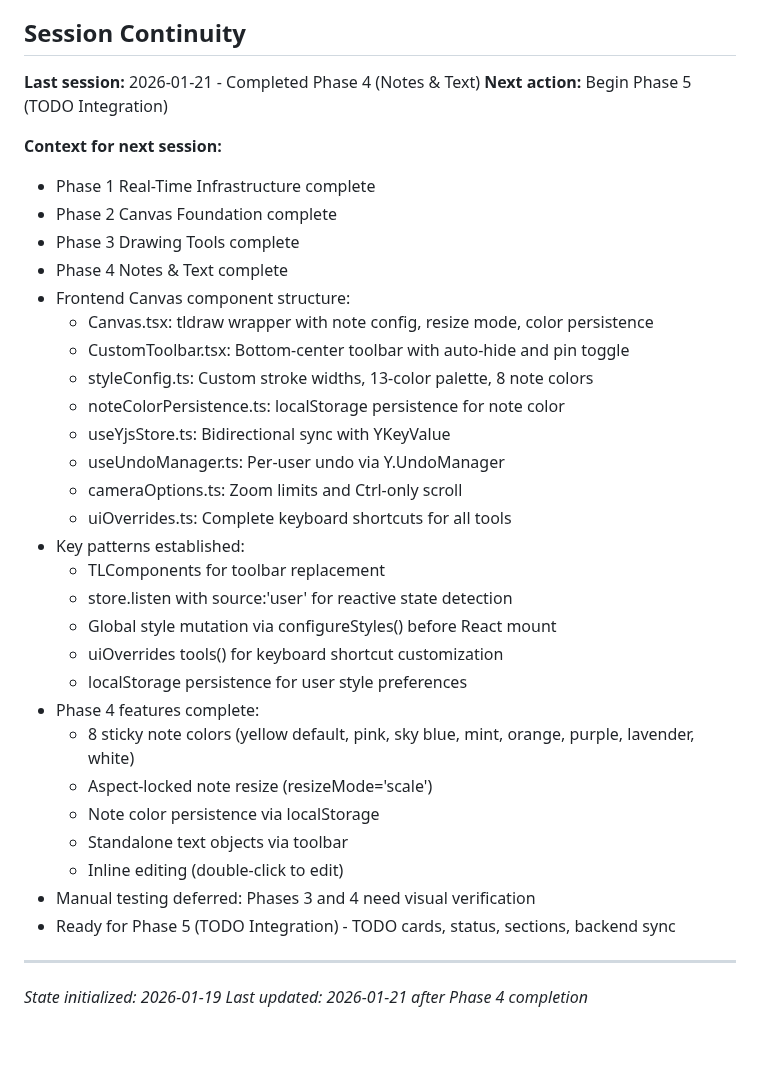
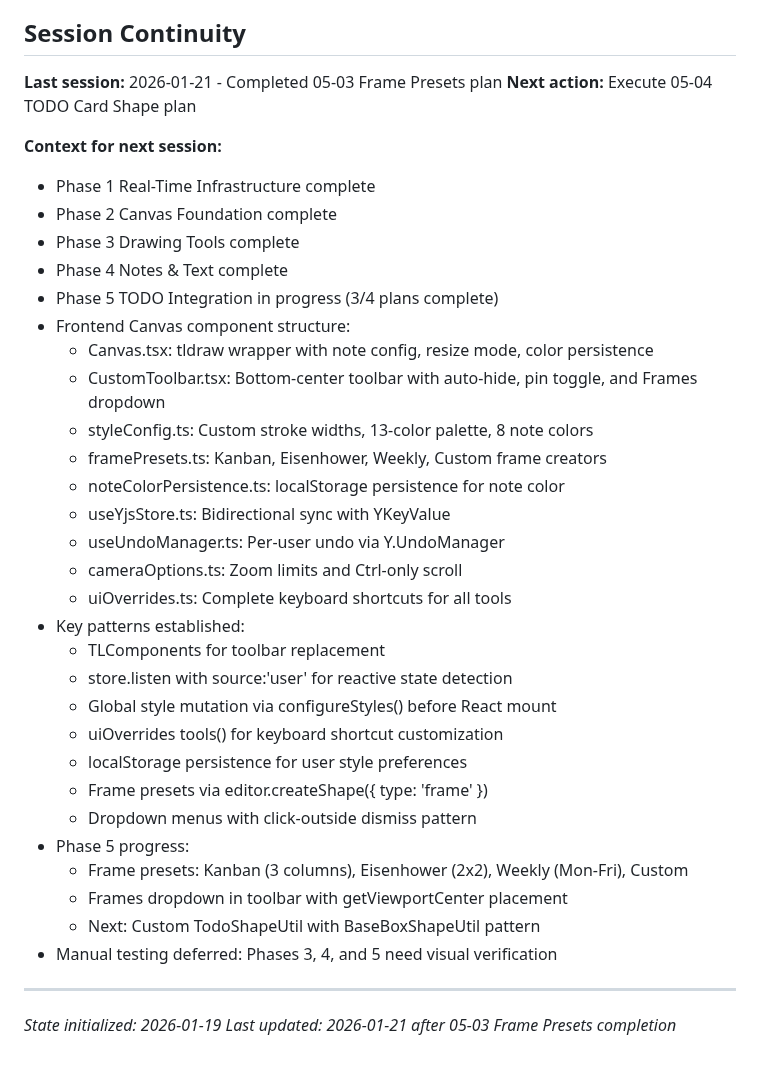
Before and after one commit to flyingpurplepizzaeater/TODOOO, a Markdown page: .planning/STATE.md, the part around one of its changes. Drawn GitHub-style.

```diff
--- a/.planning/STATE.md
+++ b/.planning/STATE.md
@@ -118,18 +121,20 @@ None currently.
 
 ## Session Continuity
 
-**Last session:** 2026-01-21 - Completed Phase 4 (Notes & Text)
-**Next action:** Begin Phase 5 (TODO Integration)
+**Last session:** 2026-01-21 - Completed 05-03 Frame Presets plan
+**Next action:** Execute 05-04 TODO Card Shape plan
 
 **Context for next session:**
 - Phase 1 Real-Time Infrastructure complete
 - Phase 2 Canvas Foundation complete
 - Phase 3 Drawing Tools complete
 - Phase 4 Notes & Text complete
+- Phase 5 TODO Integration in progress (3/4 plans complete)
 - Frontend Canvas component structure:
   - Canvas.tsx: tldraw wrapper with note config, resize mode, color persistence
-  - CustomToolbar.tsx: Bottom-center toolbar with auto-hide and pin toggle
+  - CustomToolbar.tsx: Bottom-center toolbar with auto-hide, pin toggle, and Frames dropdown
   - styleConfig.ts: Custom stroke widths, 13-color palette, 8 note colors
+  - framePresets.ts: Kanban, Eisenhower, Weekly, Custom frame creators
   - noteColorPersistence.ts: localStorage persistence for note color
   - useYjsStore.ts: Bidirectional sync with YKeyValue
   - useUndoManager.ts: Per-user undo via Y.UndoManager
@@ -141,16 +146,15 @@ None currently.
   - Global style mutation via configureStyles() before React mount
   - uiOverrides tools() for keyboard shortcut customization
   - localStorage persistence for user style preferences
-- Phase 4 features complete:
-  - 8 sticky note colors (yellow default, pink, sky blue, mint, orange, purple, lavender, white)
-  - Aspect-locked note resize (resizeMode='scale')
-  - Note color persistence via localStorage
-  - Standalone text objects via toolbar
-  - Inline editing (double-click to edit)
-- Manual testing deferred: Phases 3 and 4 need visual verification
-- Ready for Phase 5 (TODO Integration) - TODO cards, status, sections, backend sync
+  - Frame presets via editor.createShape({ type: 'frame' })
+  - Dropdown menus with click-outside dismiss pattern
+- Phase 5 progress:
+  - Frame presets: Kanban (3 columns), Eisenhower (2x2), Weekly (Mon-Fri), Custom
+  - Frames dropdown in toolbar with getViewportCenter placement
+  - Next: Custom TodoShapeUtil with BaseBoxShapeUtil pattern
+- Manual testing deferred: Phases 3, 4, and 5 need visual verification
 
 ---
 
 *State initialized: 2026-01-19*
-*Last updated: 2026-01-21 after Phase 4 completion*
+*Last updated: 2026-01-21 after 05-03 Frame Presets completion*
```
Also changed, not shown: other parts of .planning/STATE.md (+24 -21 lines), 1 other file.
